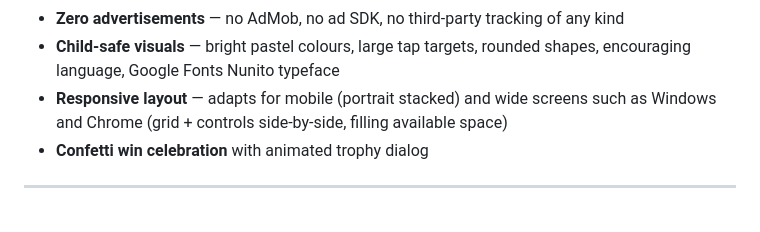
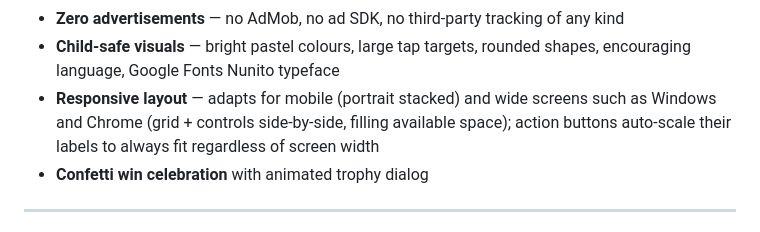
Before and after one commit to MichaelKuen/mathdoku, a Markdown page: README.md, the part around the change. GitHub-like rendering.

Commit message:
Update README and CHANGELOG with button text fix
Co-Authored-By: Claude Sonnet 4.6 <noreply@anthropic.com>

```diff
--- a/README.md
+++ b/README.md
@@ -24,7 +24,8 @@ highlighted cage of cells satisfies its arithmetic clue.
 - **Child-safe visuals** — bright pastel colours, large tap targets, rounded shapes,
   encouraging language, Google Fonts Nunito typeface
 - **Responsive layout** — adapts for mobile (portrait stacked) and wide screens such as
-  Windows and Chrome (grid + controls side-by-side, filling available space)
+  Windows and Chrome (grid + controls side-by-side, filling available space); action
+  buttons auto-scale their labels to always fit regardless of screen width
 - **Confetti win celebration** with animated trophy dialog
 
 ---
```
Also changed, not shown: CHANGELOG.md (+7 -0 lines).
